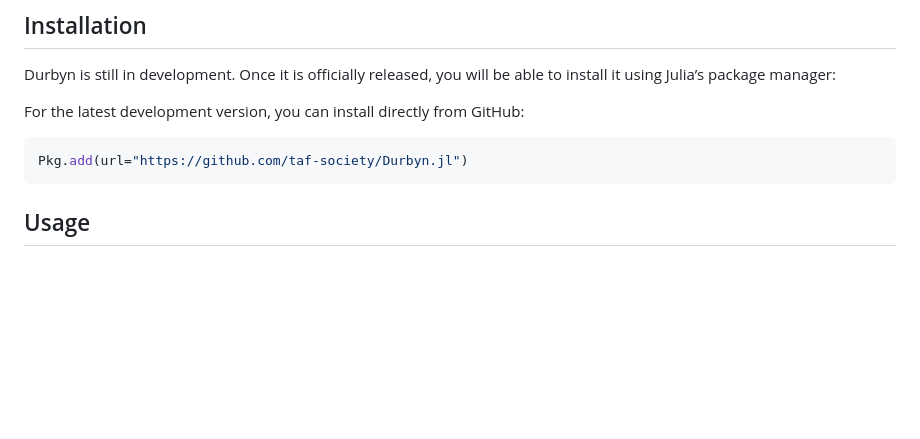
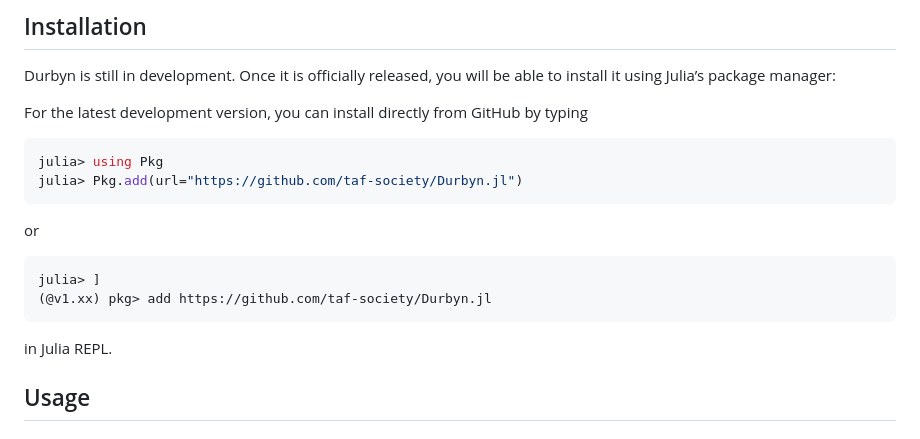
Before and after one commit to taf-society/Durbyn.jl, a Markdown page: README.md, the part around the change. Rendered like a GitHub page; blank space fills up the shorter version.

Commit message:
update installation instructions in README

````diff
--- a/README.md
+++ b/README.md
@@ -33,11 +33,21 @@ The Durbyn package is licensed under the **MIT License**, allowing for open-sour
 
 Durbyn is still in development. Once it is officially released, you will be able to install it using Julia’s package manager:
 
-For the latest development version, you can install directly from GitHub:
+For the latest development version, you can install directly from GitHub by typing
 
 ``` julia
-Pkg.add(url="https://github.com/taf-society/Durbyn.jl")
+julia> using Pkg
+julia> Pkg.add(url="https://github.com/taf-society/Durbyn.jl")
 ```
+
+or
+
+```julia
+julia> ]
+(@v1.xx) pkg> add https://github.com/taf-society/Durbyn.jl
+```
+
+in Julia REPL.
 
 ## Usage
 
````
